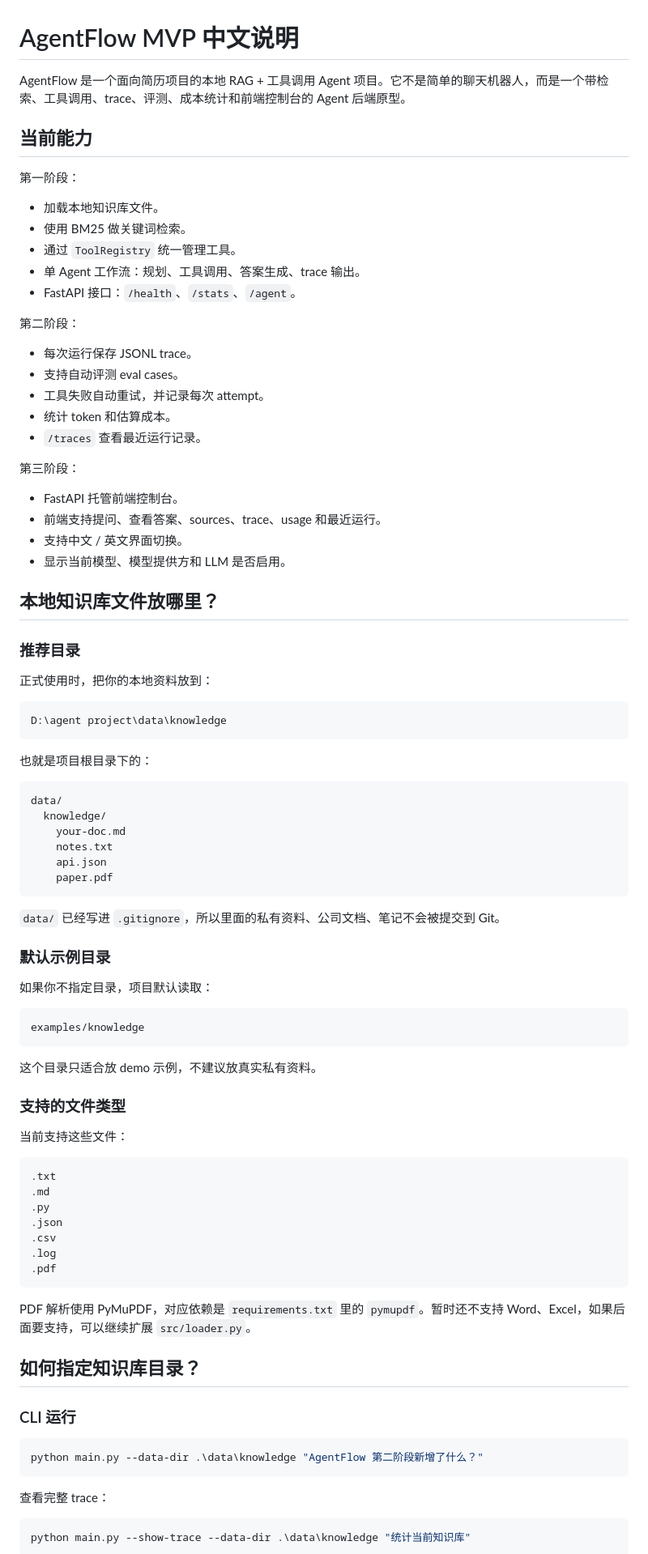
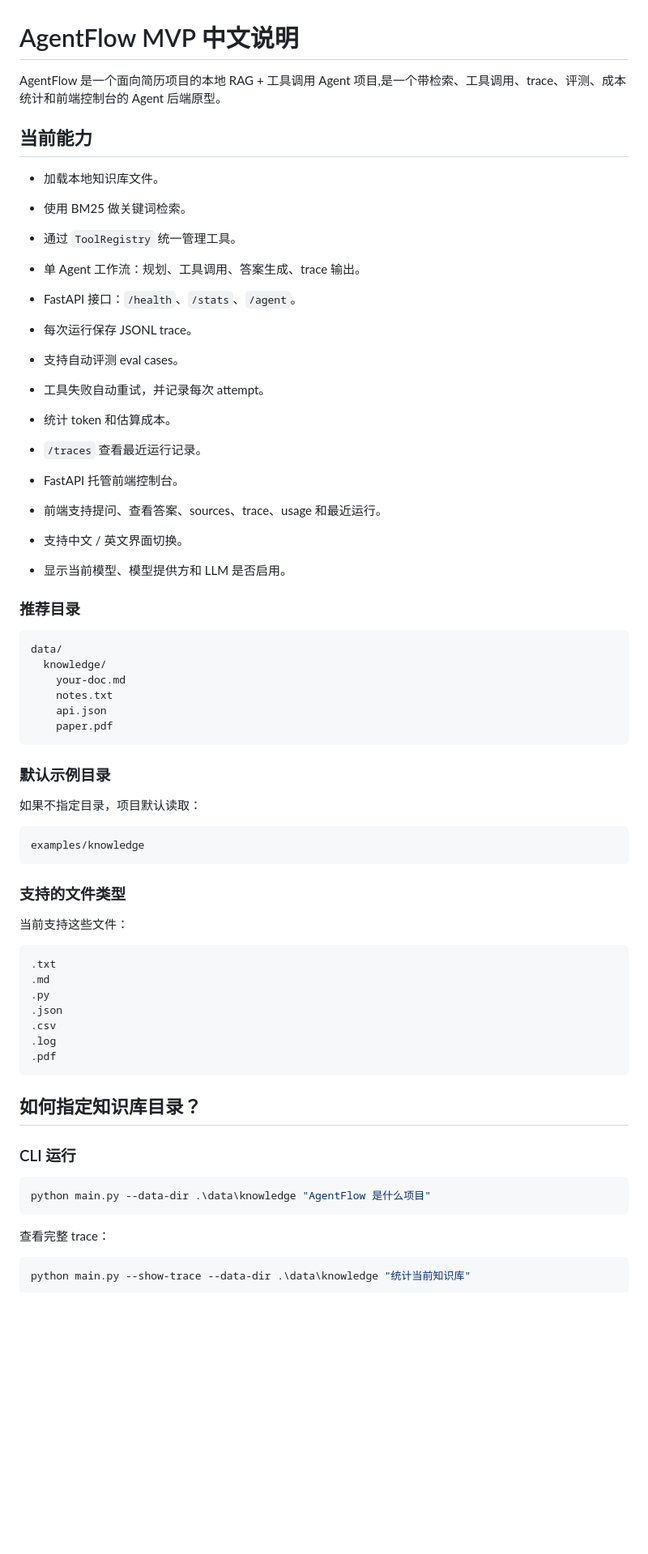
Before and after one commit to Smillaint/agentflow, a Markdown page: README.zh-CN.md, the part around one of its changes. Shown at 81% size. Drawn GitHub-style; blank space fills up the shorter version.

````diff
--- a/README.zh-CN.md
+++ b/README.zh-CN.md
@@ -1,10 +1,9 @@
 # AgentFlow MVP 中文说明
 
-AgentFlow 是一个面向简历项目的本地 RAG + 工具调用 Agent 项目。它不是简单的聊天机器人，而是一个带检索、工具调用、trace、评测、成本统计和前端控制台的 Agent 后端原型。
+AgentFlow 是一个面向简历项目的本地 RAG + 工具调用 Agent 项目,是一个带检索、工具调用、trace、评测、成本统计和前端控制台的 Agent 后端原型。
 
 ## 当前能力
 
-第一阶段：
 
 - 加载本地知识库文件。
 - 使用 BM25 做关键词检索。
@@ -12,32 +11,19 @@ AgentFlow 是一个面向简历项目的本地 RAG + 工具调用 Agent 项目
 - 单 Agent 工作流：规划、工具调用、答案生成、trace 输出。
 - FastAPI 接口：`/health`、`/stats`、`/agent`。
 
-第二阶段：
-
 - 每次运行保存 JSONL trace。
 - 支持自动评测 eval cases。
 - 工具失败自动重试，并记录每次 attempt。
 - 统计 token 和估算成本。
 - `/traces` 查看最近运行记录。
 
-第三阶段：
-
 - FastAPI 托管前端控制台。
 - 前端支持提问、查看答案、sources、trace、usage 和最近运行。
 - 支持中文 / 英文界面切换。
 - 显示当前模型、模型提供方和 LLM 是否启用。
 
-## 本地知识库文件放哪里？
 
 ### 推荐目录
-
-正式使用时，把你的本地资料放到：
-
-```text
-D:\agent project\data\knowledge
-```
-
-也就是项目根目录下的：
 
 ```text
 data/
@@ -48,17 +34,14 @@ data/
     paper.pdf
 ```
 
-`data/` 已经写进 `.gitignore`，所以里面的私有资料、公司文档、笔记不会被提交到 Git。
-
 ### 默认示例目录
 
-如果你不指定目录，项目默认读取：
+如果不指定目录，项目默认读取：
 
 ```text
 examples/knowledge
 ```
 
-这个目录只适合放 demo 示例，不建议放真实私有资料。
 
 ### 支持的文件类型
 
@@ -74,14 +57,12 @@ examples/knowledge
 .pdf
 ```
 
-PDF 解析使用 PyMuPDF，对应依赖是 `requirements.txt` 里的 `pymupdf`。暂时还不支持 Word、Excel，如果后面要支持，可以继续扩展 `src/loader.py`。
-
 ## 如何指定知识库目录？
 
 ### CLI 运行
 
 ```powershell
-python main.py --data-dir .\data\knowledge "AgentFlow 第二阶段新增了什么？"
+python main.py --data-dir .\data\knowledge "AgentFlow 是什么项目"
 ```
 
 查看完整 trace：
````
Also changed, not shown: other parts of README.zh-CN.md (+4 -4 lines), README.md (+123 -83 lines).
